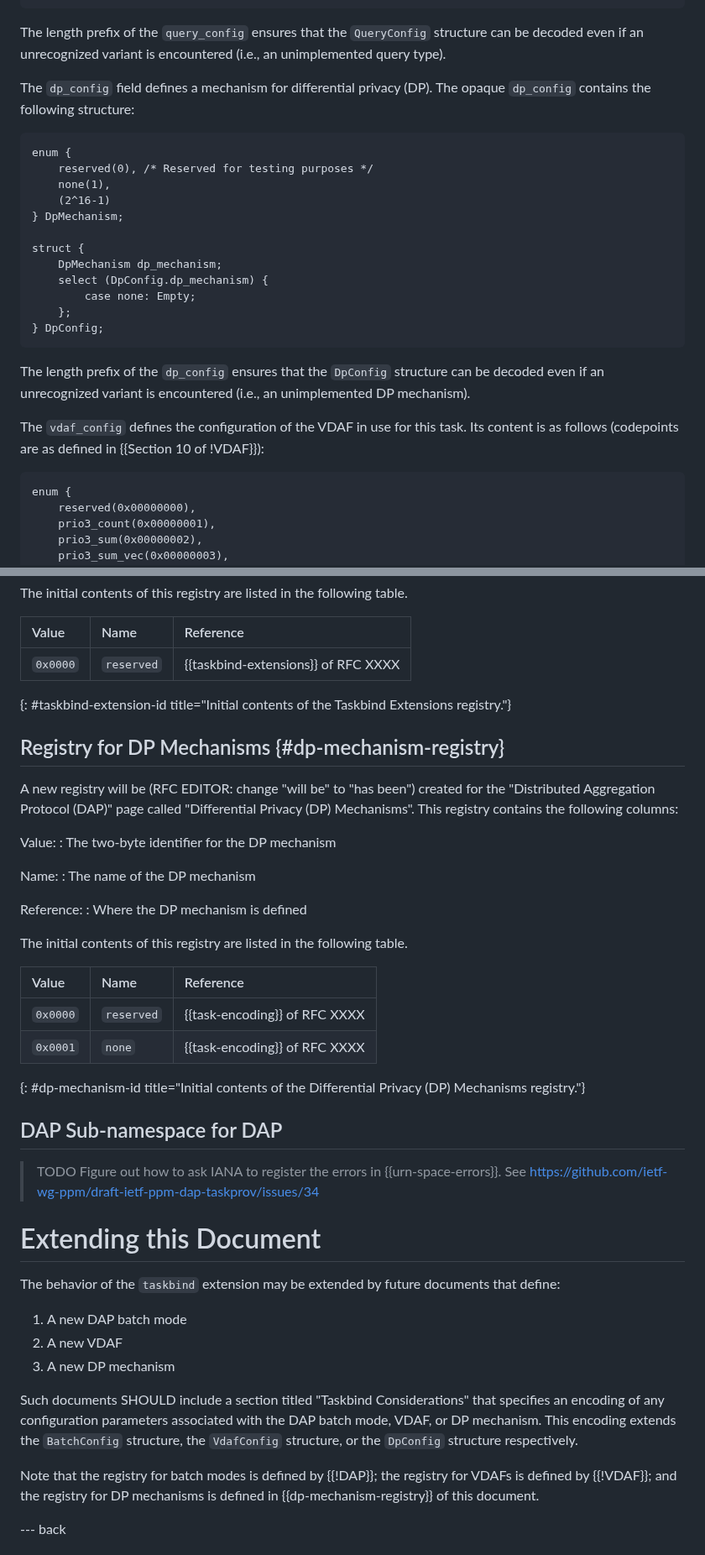
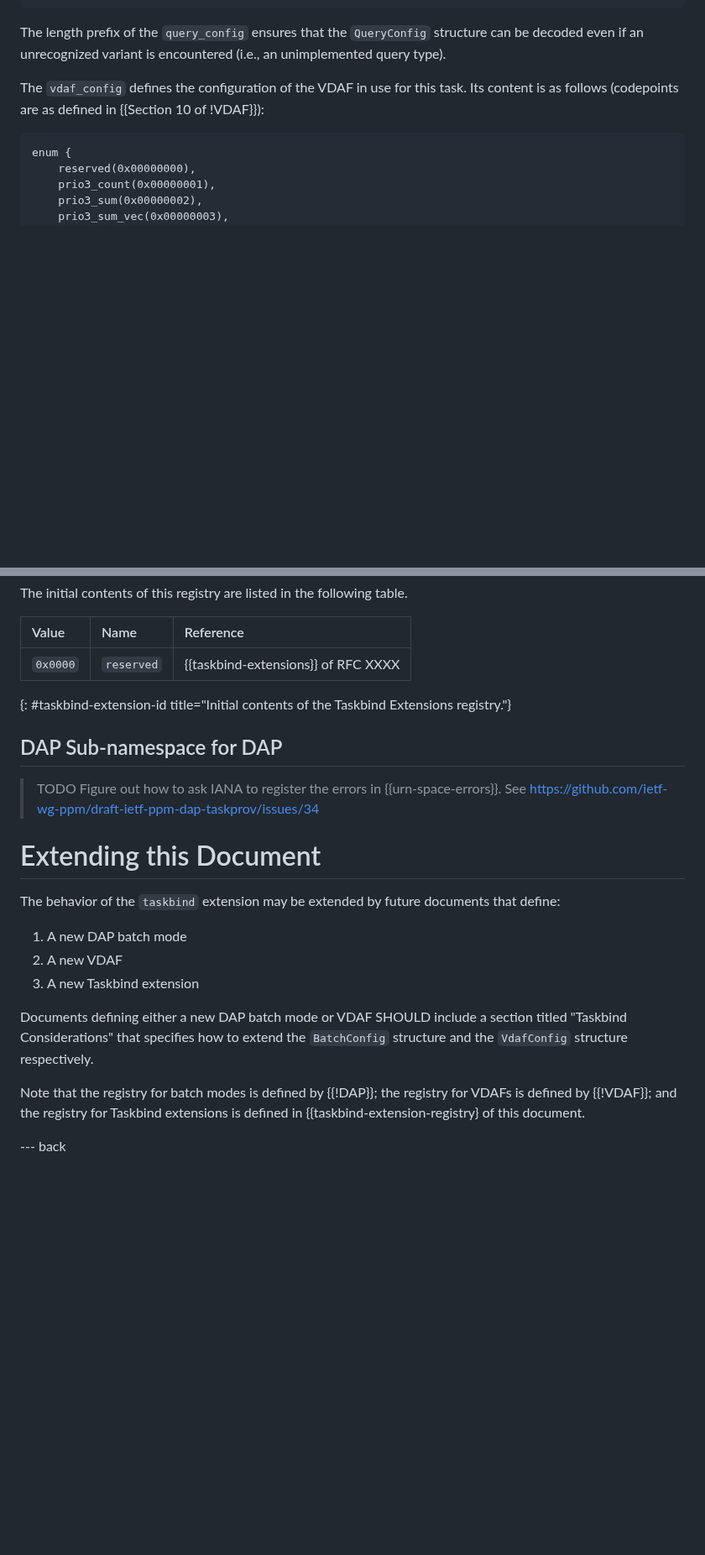
Before and after one commit to ietf-wg-ppm/draft-ietf-ppm-dap-taskprov, a Markdown page: draft-ietf-ppm-dap-taskprov.md, 2 parts joined by grey strips. Shown at 84% size. Drawn GitHub-style; blank space fills up the shorter version.

Commit message:
Remove DP mechanisms (*)
This can be expressed as a Taskbind extension.

```diff
--- a/draft-ietf-ppm-dap-taskprov.md
+++ b/draft-ietf-ppm-dap-taskprov.md
@@ -245,28 +242,6 @@ struct {
 The length prefix of the `query_config` ensures that the `QueryConfig` structure
 can be decoded even if an unrecognized variant is encountered (i.e., an
 unimplemented query type).
-
-The `dp_config` field defines a mechanism for differential privacy (DP). The
-opaque `dp_config` contains the following structure:
-
-~~~
-enum {
-    reserved(0), /* Reserved for testing purposes */
-    none(1),
-    (2^16-1)
-} DpMechanism;
-
-struct {
-    DpMechanism dp_mechanism;
-    select (DpConfig.dp_mechanism) {
-        case none: Empty;
-    };
-} DpConfig;
-~~~
-
-The length prefix of the `dp_config` ensures that the `DpConfig` structure can
-be decoded even if an unrecognized variant is encountered (i.e., an
-unimplemented DP mechanism).
 
 The `vdaf_config` defines the configuration of the VDAF in use for this task.
 Its content is as follows (codepoints are as defined in
@@ -696,29 +670,6 @@ The initial contents of this registry are listed in the following table.
 | `0x0000` | `reserved` | {{taskbind-extensions}} of RFC XXXX |
 {: #taskbind-extension-id title="Initial contents of the Taskbind Extensions registry."}
 
-## Registry for DP Mechanisms {#dp-mechanism-registry}
-
-A new registry will be (RFC EDITOR: change "will be" to "has been") created for
-the "Distributed Aggregation Protocol (DAP)" page called "Differential Privacy
-(DP) Mechanisms". This registry contains the following columns:
-
-Value:
-: The two-byte identifier for the DP mechanism
-
-Name:
-: The name of the DP mechanism
-
-Reference:
-: Where the DP mechanism is defined
-
-The initial contents of this registry are listed in the following table.
-
-| Value    | Name       | Reference                     |
-|:---------|:-----------|:------------------------------|
-| `0x0000` | `reserved` | {{task-encoding}} of RFC XXXX |
-| `0x0001` | `none`     | {{task-encoding}} of RFC XXXX |
-{: #dp-mechanism-id title="Initial contents of the Differential Privacy (DP) Mechanisms registry."}
-
 ## DAP Sub-namespace for DAP
 
 > TODO Figure out how to ask IANA to register the errors in
@@ -732,17 +683,15 @@ that define:
 
 1. A new DAP batch mode
 1. A new VDAF
-1. A new DP mechanism
+1. A new Taskbind extension
 
-Such documents SHOULD include a section titled "Taskbind Considerations" that
-specifies an encoding of any configuration parameters associated with the DAP
-batch mode, VDAF, or DP mechanism. This encoding extends the `BatchConfig`
-structure, the `VdafConfig` structure, or the `DpConfig` structure
-respectively.
+Documents defining either a new DAP batch mode or VDAF SHOULD include a section
+titled "Taskbind Considerations" that specifies how to extend the `BatchConfig`
+structure and the `VdafConfig` structure respectively.
 
 Note that the registry for batch modes is defined by {{!DAP}}; the registry for
-VDAFs is defined by {{!VDAF}}; and the registry for DP mechanisms is defined in
-{{dp-mechanism-registry}} of this document.
+VDAFs is defined by {{!VDAF}}; and the registry for Taskbind extensions is defined in
+{{taskbind-extension-registry} of this document.
 
 --- back
 
```
Also changed, not shown: other parts of draft-ietf-ppm-dap-taskprov.md (+4 -8 lines).
